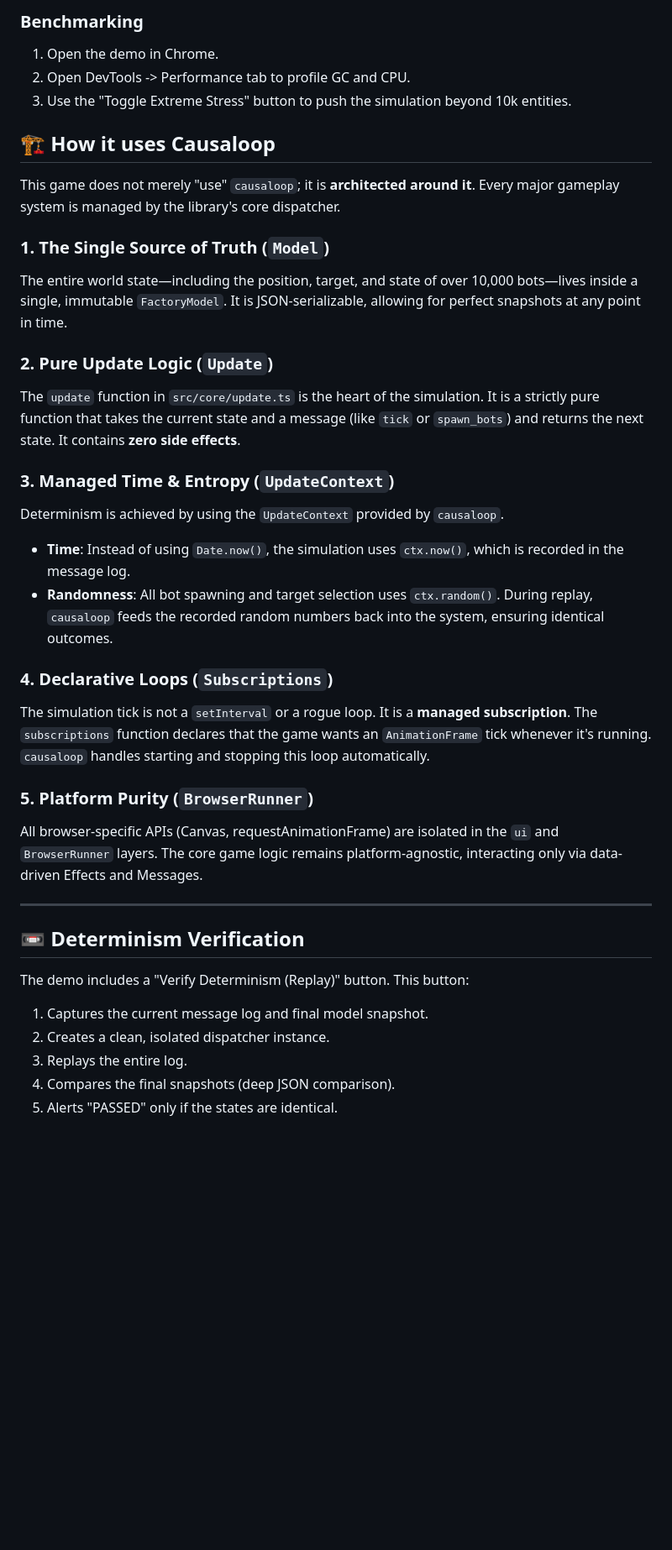
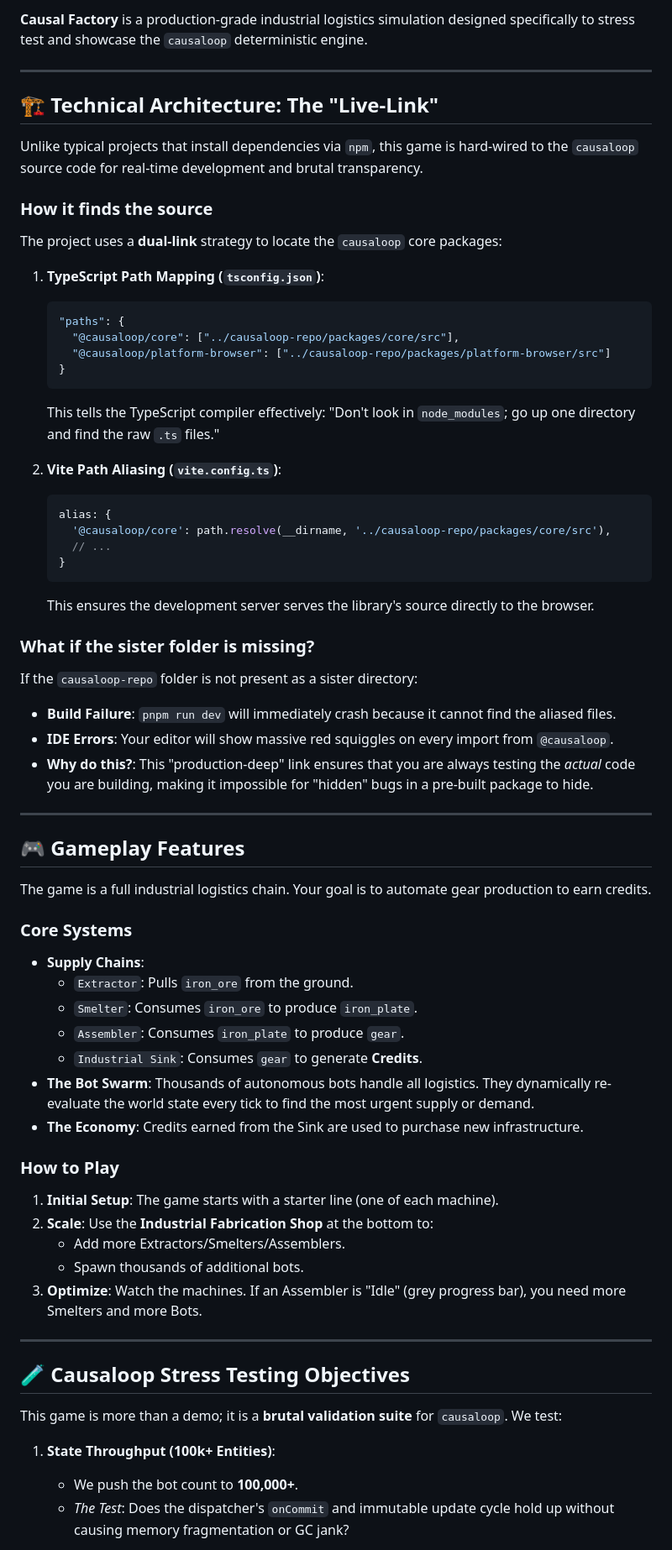
Before and after one commit to bitkojine/causal-factory, a Markdown page: README.md, the part around one of its changes. Shown at 84% size. GitHub-like rendering; blank space fills up the shorter version.

Commit message:
Final README overhaul: Architecture, Gameplay, and Stress Test docs

````diff
--- a/README.md
+++ b/README.md
@@ -49,36 +3,67 @@ pnpm run dev
-### Benchmarking
-1.  Open the demo in Chrome.
-2.  Open DevTools -> Performance tab to profile GC and CPU.
-3.  Use the "Toggle Extreme Stress" button to push the simulation beyond 10k entities.
-
-## 🏗️ How it uses Causaloop
-
-This game does not merely "use" `causaloop`; it is **architected around it**. Every major gameplay system is managed by the library's core dispatcher.
-
-### 1. The Single Source of Truth (`Model`)
-The entire world state—including the position, target, and state of over 10,000 bots—lives inside a single, immutable `FactoryModel`. It is JSON-serializable, allowing for perfect snapshots at any point in time.
-
-### 2. Pure Update Logic (`Update`)
-The `update` function in `src/core/update.ts` is the heart of the simulation. It is a strictly pure function that takes the current state and a message (like `tick` or `spawn_bots`) and returns the next state. It contains **zero side effects**.
-
-### 3. Managed Time & Entropy (`UpdateContext`)
-Determinism is achieved by using the `UpdateContext` provided by `causaloop`.
-- **Time**: Instead of using `Date.now()`, the simulation uses `ctx.now()`, which is recorded in the message log.
-- **Randomness**: All bot spawning and target selection uses `ctx.random()`. During replay, `causaloop` feeds the recorded random numbers back into the system, ensuring identical outcomes.
-
-### 4. Declarative Loops (`Subscriptions`)
-The simulation tick is not a `setInterval` or a rogue loop. It is a **managed subscription**. The `subscriptions` function declares that the game wants an `AnimationFrame` tick whenever it's running. `causaloop` handles starting and stopping this loop automatically.
-
-### 5. Platform Purity (`BrowserRunner`)
-All browser-specific APIs (Canvas, requestAnimationFrame) are isolated in the `ui` and `BrowserRunner` layers. The core game logic remains platform-agnostic, interacting only via data-driven Effects and Messages.
+**Causal Factory** is a production-grade industrial logistics simulation designed specifically to stress test and showcase the `causaloop` deterministic engine.
 
 ---
 
-## 📼 Determinism Verification
+## 🏗️ Technical Architecture: The "Live-Link"
 
-The demo includes a "Verify Determinism (Replay)" button. This button:
-1.  Captures the current message log and final model snapshot.
-2.  Creates a clean, isolated dispatcher instance.
-3.  Replays the entire log.
-4.  Compares the final snapshots (deep JSON comparison).
-5.  Alerts "PASSED" only if the states are identical.
+Unlike typical projects that install dependencies via `npm`, this game is hard-wired to the `causaloop` source code for real-time development and brutal transparency.
+
+### How it finds the source
+The project uses a **dual-link** strategy to locate the `causaloop` core packages:
+
+1.  **TypeScript Path Mapping (`tsconfig.json`)**:
+    ```json
+    "paths": {
+      "@causaloop/core": ["../causaloop-repo/packages/core/src"],
+      "@causaloop/platform-browser": ["../causaloop-repo/packages/platform-browser/src"]
+    }
+    ```
+    This tells the TypeScript compiler effectively: "Don't look in `node_modules`; go up one directory and find the raw `.ts` files."
+
+2.  **Vite Path Aliasing (`vite.config.ts`)**:
+    ```typescript
+    alias: {
+      '@causaloop/core': path.resolve(__dirname, '../causaloop-repo/packages/core/src'),
+      // ...
+    }
+    ```
+    This ensures the development server serves the library's source directly to the browser.
+
+### What if the sister folder is missing?
+If the `causaloop-repo` folder is not present as a sister directory:
+- **Build Failure**: `pnpm run dev` will immediately crash because it cannot find the aliased files.
+- **IDE Errors**: Your editor will show massive red squiggles on every import from `@causaloop`.
+- **Why do this?**: This "production-deep" link ensures that you are always testing the *actual* code you are building, making it impossible for "hidden" bugs in a pre-built package to hide.
+
+---
+
+## 🎮 Gameplay Features
+
+The game is a full industrial logistics chain. Your goal is to automate gear production to earn credits.
+
+### Core Systems
+- **Supply Chains**:
+    - `Extractor`: Pulls `iron_ore` from the ground.
+    - `Smelter`: Consumes `iron_ore` to produce `iron_plate`.
+    - `Assembler`: Consumes `iron_plate` to produce `gear`.
+    - `Industrial Sink`: Consumes `gear` to generate **Credits**.
+- **The Bot Swarm**: Thousands of autonomous bots handle all logistics. They dynamically re-evaluate the world state every tick to find the most urgent supply or demand.
+- **The Economy**: Credits earned from the Sink are used to purchase new infrastructure.
+
+### How to Play
+1.  **Initial Setup**: The game starts with a starter line (one of each machine).
+2.  **Scale**: Use the **Industrial Fabrication Shop** at the bottom to:
+    - Add more Extractors/Smelters/Assemblers.
+    - Spawn thousands of additional bots.
+3.  **Optimize**: Watch the machines. If an Assembler is "Idle" (grey progress bar), you need more Smelters and more Bots.
+
+---
+
+## 🧪 Causaloop Stress Testing Objectives
+
+This game is more than a demo; it is a **brutal validation suite** for `causaloop`. We test:
+
+1.  **State Throughput (100k+ Entities)**:
+    - We push the bot count to **100,000+**.
+    - *The Test*: Does the dispatcher's `onCommit` and immutable update cycle hold up without causing memory fragmentation or GC jank?
+
````
Also changed, not shown: other parts of README.md (+21 -47 lines).
